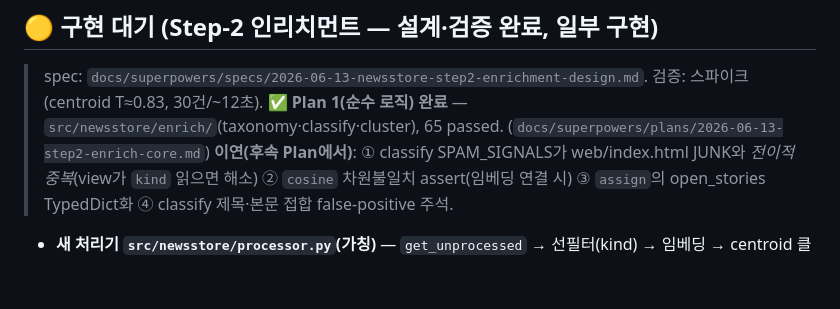
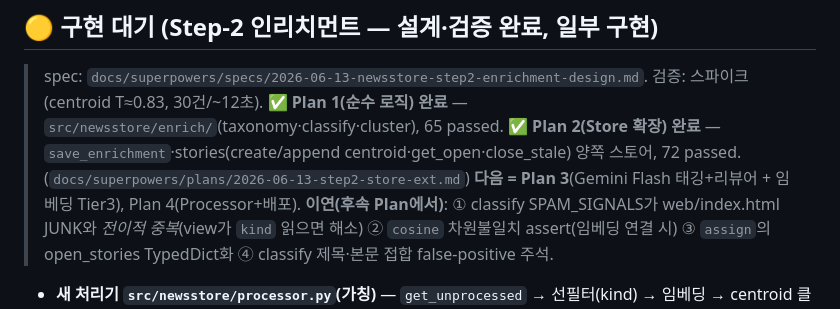
Before and after one commit to chshin84/newsstore, a Markdown page: docs/unsolved_problems.md, the part around the change. GitHub-like rendering; blank space fills up the shorter version.

Commit message:
docs: Plan 2 done (Store extension)

```diff
--- a/docs/unsolved_problems.md
+++ b/docs/unsolved_problems.md
@@ -13,7 +13,9 @@
 
 ## 🟡 구현 대기 (Step-2 인리치먼트 — 설계·검증 완료, 일부 구현)
 > spec: `docs/superpowers/specs/2026-06-13-newsstore-step2-enrichment-design.md`. 검증: 스파이크(centroid T≈0.83, 30건/~12초).
-> **✅ Plan 1(순수 로직) 완료** — `src/newsstore/enrich/`(taxonomy·classify·cluster), 65 passed. (`docs/superpowers/plans/2026-06-13-step2-enrich-core.md`)
+> **✅ Plan 1(순수 로직) 완료** — `src/newsstore/enrich/`(taxonomy·classify·cluster), 65 passed.
+> **✅ Plan 2(Store 확장) 완료** — `save_enrichment`·stories(create/append centroid·get_open·close_stale) 양쪽 스토어, 72 passed. (`docs/superpowers/plans/2026-06-13-step2-store-ext.md`)
+> **다음 = Plan 3**(Gemini Flash 태깅+리뷰어 + 임베딩 Tier3), Plan 4(Processor+배포).
 > **이연(후속 Plan에서)**: ① classify SPAM_SIGNALS가 web/index.html JUNK와 *전이적 중복*(view가 `kind` 읽으면 해소) ② `cosine` 차원불일치 assert(임베딩 연결 시) ③ `assign`의 open_stories TypedDict화 ④ classify 제목·본문 접합 false-positive 주석.
 - **새 처리기 `src/newsstore/processor.py`(가칭)** — `get_unprocessed` → 선필터(kind) → 임베딩 → centroid 클러스터 → `mark_processed`. (Cloud Run Job #2 + Scheduler)
 - **`kind` 마킹(비파괴)** — story/spam/digest 분류를 저장. → **뷰의 `JUNK` 스팸필터를 백엔드로 이사**(브라우저마다 계산 X, 한 번 계산해 저장). → 뷰는 `kind == story` 쿼리.
```
